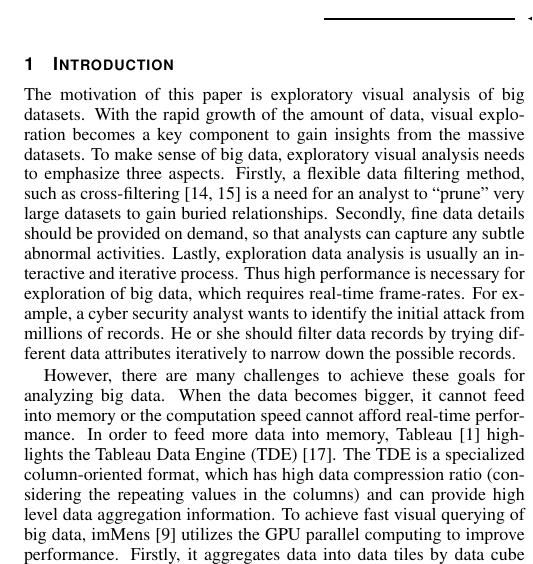
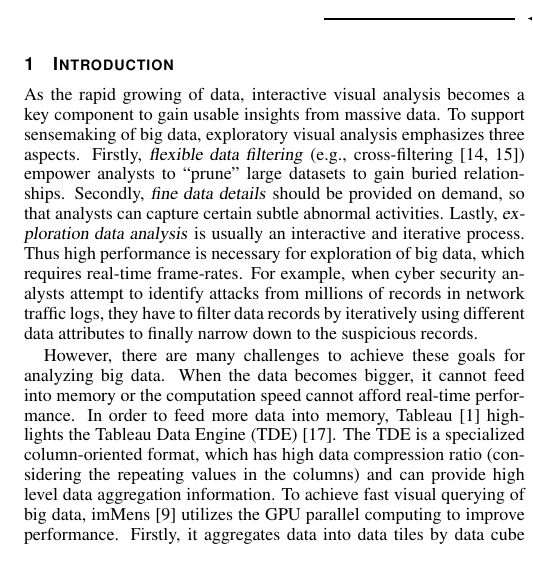
Before and after one commit to peng-mi/AVIST_draft, a LaTeX document (paper/template2014.tex, which reads paper/tex/intro.tex): part of one column of page 1 of 9, cut so that both start at the same text. Compiled offline with pdfLaTeX.

Commit message:
update the first paragraph

```diff
--- a/paper/tex/intro.tex
+++ b/paper/tex/intro.tex
@@ -3,7 +3,7 @@
 \maketitle
 
 
-The motivation of this paper is exploratory visual analysis of big datasets.  With the rapid growth of the amount of data,  visual exploration becomes a key component to gain insights from the massive datasets. To make sense of big data, exploratory visual analysis needs to emphasize three aspects. Firstly, a flexible data filtering method, such as cross-filtering~\cite{ weaver2008, weaver2010} is a need for an analyst to ``prune" very large datasets to gain buried relationships. Secondly, fine data details should be provided on demand, so that analysts can capture any subtle abnormal activities. Lastly, exploration data analysis is usually an interactive and iterative process. Thus high performance is necessary for exploration of big data, which requires real-time frame-rates. For example, a cyber security analyst wants to identify the initial attack from millions of records. He or she should filter data records by trying different data attributes iteratively to narrow down the possible records.
+As the rapid growing of data, interactive visual analysis becomes a key component to gain usable insights from massive data. To support sensemaking of big data, exploratory visual analysis emphasizes three aspects. Firstly, \textsl{flexible data filtering} (e.g., cross-filtering~\cite{ weaver2008, weaver2010}) empower analysts to ``prune" large datasets to gain buried relationships. Secondly, \textsl{fine data details} should be provided on demand, so that analysts can capture certain subtle abnormal activities. Lastly, \textsl{exploration data analysis} is usually an interactive and iterative process. Thus high performance is necessary for exploration of big data, which requires real-time frame-rates. For example, when cyber security analysts attempt to identify attacks from millions of records in network traffic logs, they have to filter data records by iteratively using different data attributes to finally narrow down to the suspicious records.
 
 However, there are many challenges to achieve these goals for analyzing big data.
  When the data becomes bigger, it cannot feed into memory or the computation speed cannot afford real-time performance. In order to feed more data into memory, Tableau~\cite{tab} highlights the Tableau Data Engine (TDE)~\cite{Wesley}. The TDE is a specialized column-oriented format, which has high data compression ratio (considering the repeating values in the columns) and can provide high level data aggregation information. To achieve fast visual querying of big data, imMens~\cite{2013-immens} utilizes the GPU parallel computing to improve performance. Firstly, it aggregates data into data tiles by data cube technique. Secondly, it uses WebGL for data processing and rendering on the GPU. However, both Tableau and imMens only consider visual exploring the high level data aggregation information of big data. To flexibly investigate fine-grained data details, such as identifying buried data relationships by complexity filtering, those methods cannot directly be applied, and new techniques need to be investigated.
```
